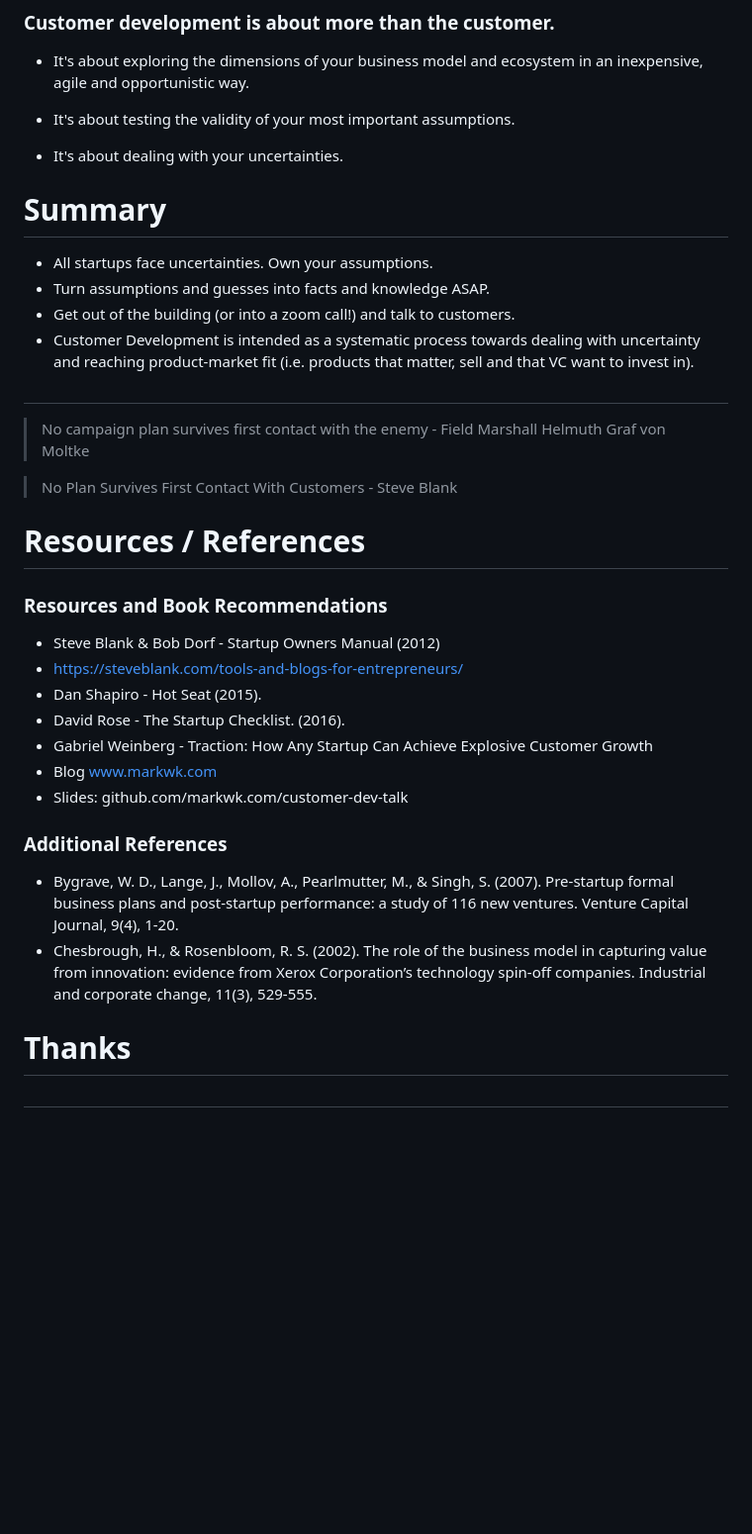
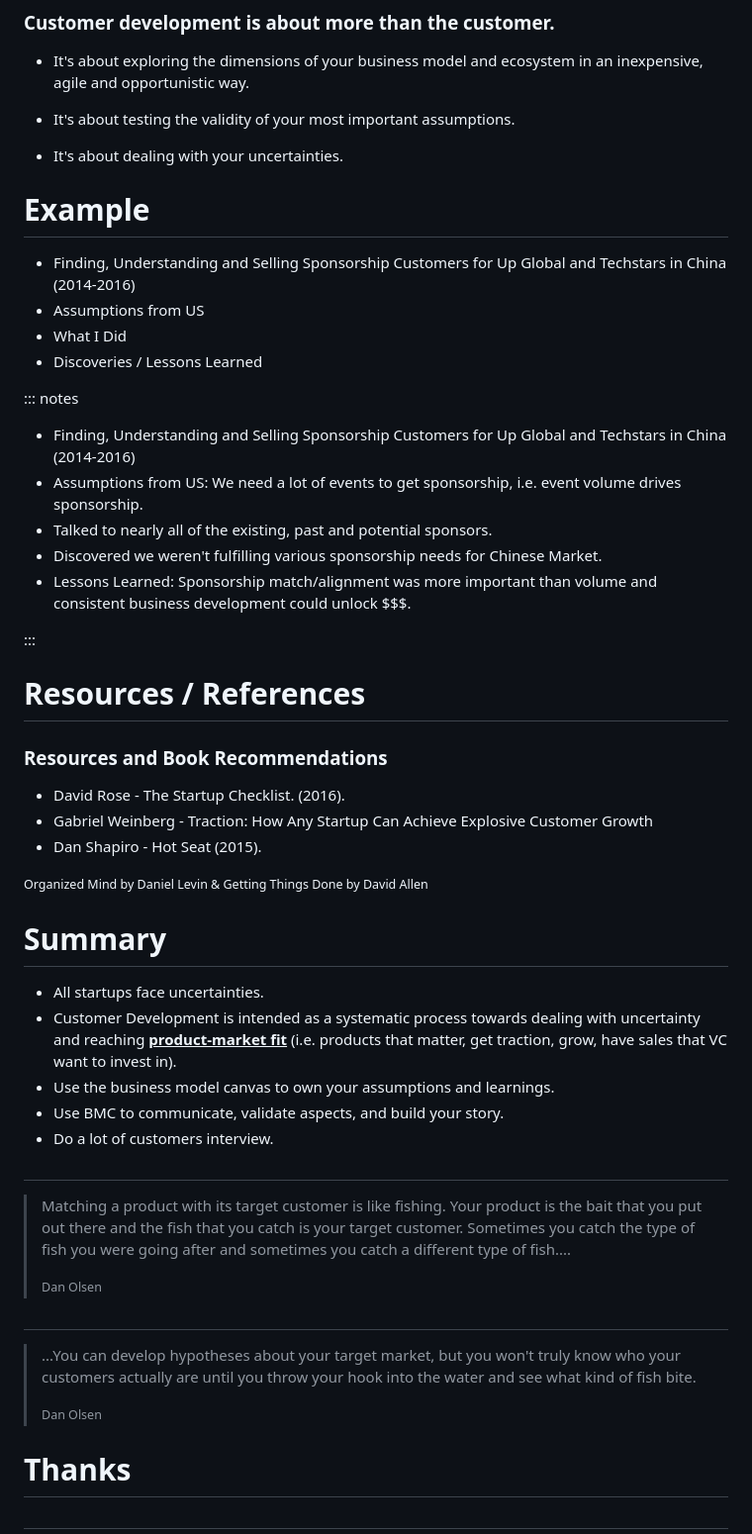
Before and after one commit to markwk/business-model-canvas, a Markdown page: slides/slides.md, the part around the change printed below. Shown: that part at 99% size. Rendered like a GitHub page; blank space fills up the shorter version.

```diff
--- a/slides/slides.md
+++ b/slides/slides.md
@@ -444,20 +466,24 @@ TIP: Validation Board from Lean Startup Machine.
 
 
 
-# Summary
-
-- All startups face uncertainties. Own your assumptions.
-- Turn assumptions and guesses into facts and knowledge ASAP.
-- Get out of the building (or into a zoom call!) and talk to customers.
-- Customer Development is intended as a systematic process towards dealing with uncertainty and reaching product-market fit (i.e. products that matter, sell and that VC want to invest in).
 
 
+# Example
 
-#
+- Finding, Understanding and Selling Sponsorship Customers for Up Global and Techstars in China (2014-2016)
+- Assumptions from US
+- What I Did
+- Discoveries / Lessons Learned
 
-> No campaign plan survives first contact with the enemy - Field Marshall Helmuth Graf von Moltke
+::: notes
 
->  No Plan Survives First Contact With Customers - Steve Blank
+- Finding, Understanding and Selling Sponsorship Customers for Up Global and Techstars in China (2014-2016)
+- Assumptions from US: We need a lot of events to get sponsorship, i.e. event volume drives sponsorship.
+- Talked to nearly all of the existing, past and potential sponsors.
+- Discovered we weren't fulfilling various sponsorship needs for Chinese Market.
+- Lessons Learned: Sponsorship match/alignment was more important than volume and consistent business development could unlock $$$.
+
+:::
 
 
 
@@ -467,20 +493,37 @@ TIP: Validation Board from Lean Startup Machine.
 
 ### Resources and Book Recommendations
 
-- Steve Blank & Bob Dorf - Startup Owners Manual (2012)
-- https://steveblank.com/tools-and-blogs-for-entrepreneurs/
-- Dan Shapiro - Hot Seat (2015).
 - David Rose - The Startup Checklist. (2016).
 - Gabriel Weinberg - Traction: How Any Startup Can Achieve Explosive Customer Growth
-- Blog www.markwk.com
-- Slides: github.com/markwk.com/customer-dev-talk
+- Dan Shapiro - Hot Seat (2015).
+
+<small>Organized Mind by Daniel Levin & Getting Things Done by David Allen</small>
 
 
 
-### Additional References
 
-- Bygrave, W. D., Lange, J., Mollov, A., Pearlmutter, M., & Singh, S. (2007). Pre-startup formal business plans and post-startup performance: a study of 116 new ventures. Venture Capital Journal, 9(4), 1-20.
-- Chesbrough, H., & Rosenbloom, R. S. (2002). The role of the business model in capturing value from innovation: evidence from Xerox Corporation’s technology spin‐off companies. Industrial and corporate change, 11(3), 529-555.
+
+# Summary
+
+- All startups face uncertainties.
+- Customer Development is intended as a systematic process towards dealing with uncertainty and reaching **<u>product-market fit</u>** (i.e. products that matter, get traction, grow, have sales that VC want to invest in).
+- Use the business model canvas to own your assumptions and learnings.
+- Use BMC to communicate, validate aspects, and build your story.
+- Do a lot of customers interview.
+
+
+
+#
+
+> Matching a product with its target customer is like fishing. Your product is the bait that you put out there and the fish that you catch is your target customer. Sometimes you catch the type of fish you were going after and sometimes you catch a different type of fish....
+>
+> <small>Dan Olsen</small>
+
+#
+
+> ...You can develop hypotheses about your target market, but you won't truly know who your customers actually are until you throw your hook into the water and see what kind of fish bite.
+>
+> <small>Dan Olsen</small>
 
 
 
```
Also changed, not shown: other parts of slides/slides.md (+66 -44 lines), slides/images/business-model-canvas-form.png (added), 1 other file.
